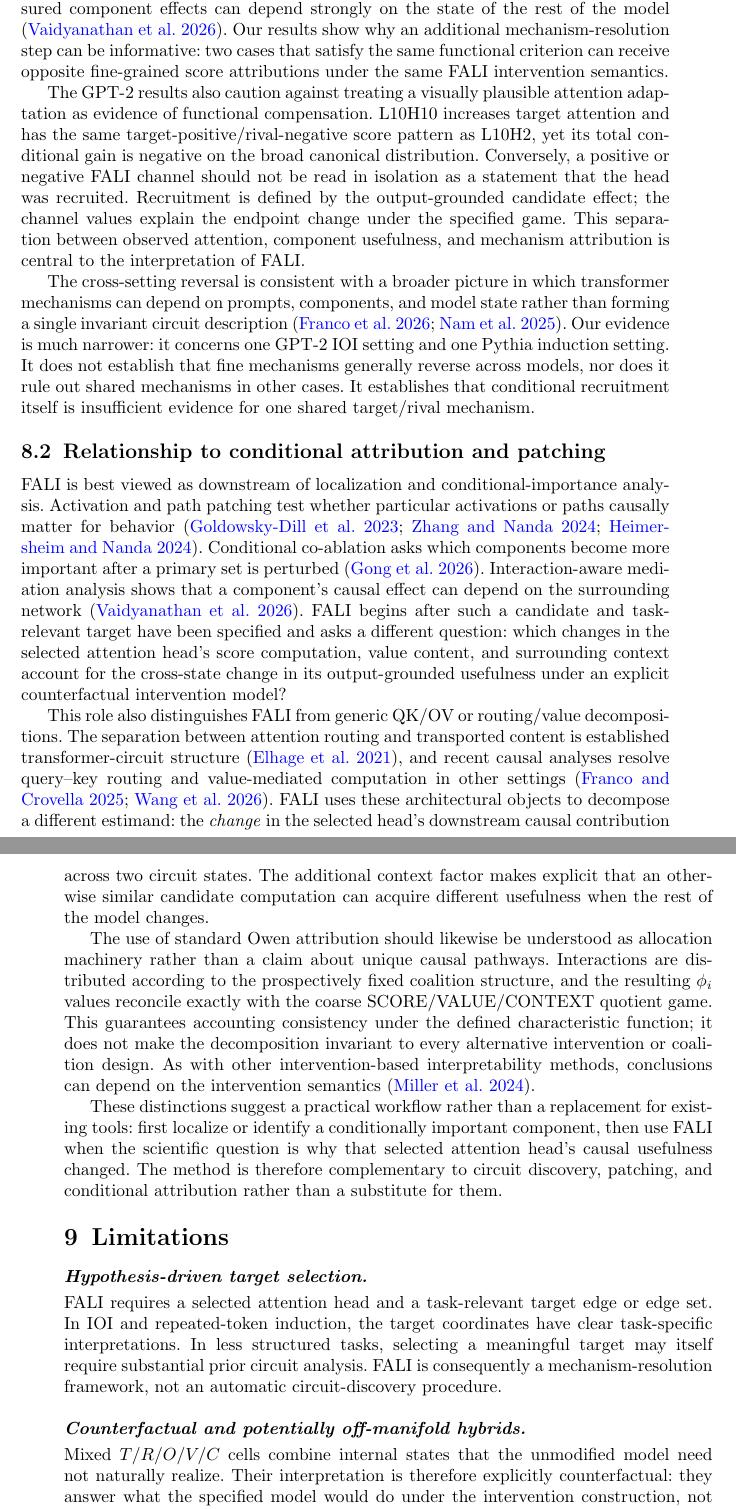
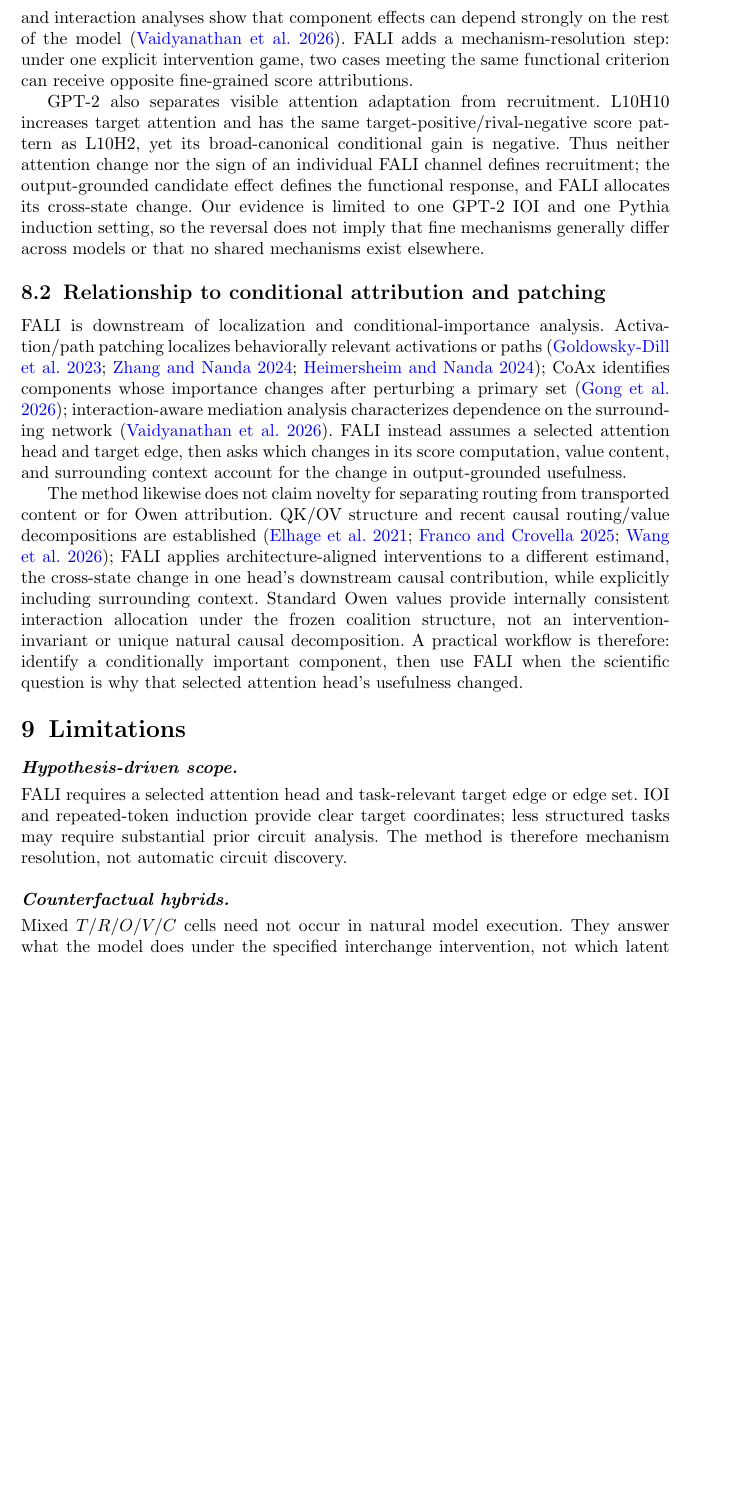
Before and after one commit to heyronith/fali, a LaTeX paper (manuscript/machine_learning/main.tex, which reads manuscript/machine_learning/discussion_limitations_conclusion.tex): two parts of pages 17 and 18 of 22 before the commit and part of page 17 of 20 after it, the two joined at a grey line, cut so that both start at the same text, the shorter picture padded with empty space. Compiled offline with pdfLaTeX.

Commit message:
docs: tighten discussion and limitations

```diff
--- a/manuscript/machine_learning/discussion_limitations_conclusion.tex
+++ b/manuscript/machine_learning/discussion_limitations_conclusion.tex
@@ -6,27 +6,20 @@ The central empirical result is a failed mechanism-transfer hypothesis. In GPT-2
 
-This distinction matters because the high-level label \emph{recruitment} specifies a change in causal usefulness, not the internal route by which that change arises. Conditional-ablation methods can identify components whose importance increases after another component is removed \citep{gong2026coax}; interaction analyses show that measured component effects can depend strongly on the state of the rest of the model \citep{vaidyanathan2026curse}. Our results show why an additional mechanism-resolution step can be informative: two cases that satisfy the same functional criterion can receive opposite fine-grained score attributions under the same FALI intervention semantics.
+This distinction matters because \emph{recruitment} names a change in causal usefulness, not the route by which it arises. Conditional-ablation methods can identify components whose importance changes after another component is removed \citep{gong2026coax}, and interaction analyses show that component effects can depend strongly on the rest of the model \citep{vaidyanathan2026curse}. FALI adds a mechanism-resolution step: under one explicit intervention game, two cases meeting the same functional criterion can receive opposite fine-grained score attributions.
 
-The GPT-2 results also caution against treating a visually plausible attention adaptation as evidence of functional compensation. L10H10 increases target attention and has the same target-positive/rival-negative score pattern as L10H2, yet its total conditional gain is negative on the broad canonical distribution. Conversely, a positive or negative FALI channel should not be read in isolation as a statement that the head was recruited. Recruitment is defined by the output-grounded candidate effect; the channel values explain the endpoint change under the specified game. This separation between observed attention, component usefulness, and mechanism attribution is central to the interpretation of FALI.
-
-The cross-setting reversal is consistent with a broader picture in which transformer mechanisms can depend on prompts, components, and model state rather than forming a single invariant circuit description \citep{franco2026promptspecific,nam2025causalhead}. Our evidence is much narrower: it concerns one GPT-2 IOI setting and one Pythia induction setting. It does not establish that fine mechanisms generally reverse across models, nor does it rule out shared mechanisms in other cases. It establishes that conditional recruitment itself is insufficient evidence for one shared target/rival mechanism.
+GPT-2 also separates visible attention adaptation from recruitment. L10H10 increases target attention and has the same target-positive/rival-negative score pattern as L10H2, yet its broad-canonical conditional gain is negative. Thus neither attention change nor the sign of an individual FALI channel defines recruitment; the output-grounded candidate effect defines the functional response, and FALI allocates its cross-state change. Our evidence is limited to one GPT-2 IOI and one Pythia induction setting, so the reversal does not imply that fine mechanisms generally differ across models or that no shared mechanisms exist elsewhere.
 
 \subsection{Relationship to conditional attribution and patching}\label{sec:discussion-positioning}
 
-FALI is best viewed as downstream of localization and conditional-importance analysis. Activation and path patching test whether particular activations or paths causally matter for behavior \citep{goldowskydill2023pathpatching,zhang2024activationpatching,heimersheim2024activationpatching}. Conditional co-ablation asks which components become more important after a primary set is perturbed \citep{gong2026coax}. Interaction-aware mediation analysis shows that a component's causal effect can depend on the surrounding network \citep{vaidyanathan2026curse}. FALI begins after such a candidate and task-relevant target have been specified and asks a different question: which changes in the selected attention head's score computation, value content, and surrounding context account for the cross-state change in its output-grounded usefulness under an explicit counterfactual intervention model?
+FALI is downstream of localization and conditional-importance analysis. Activation/path patching localizes behaviorally relevant activations or paths \citep{goldowskydill2023pathpatching,zhang2024activationpatching,heimersheim2024activationpatching}; CoAx identifies components whose importance changes after perturbing a primary set \citep{gong2026coax}; interaction-aware mediation analysis characterizes dependence on the surrounding network \citep{vaidyanathan2026curse}. FALI instead assumes a selected attention head and target edge, then asks which changes in its score computation, value content, and surrounding context account for the change in output-grounded usefulness.
 
-This role also distinguishes FALI from generic QK/OV or routing/value decompositions. The separation between attention routing and transported content is established transformer-circuit structure \citep{elhage2021mathematical}, and recent causal analyses resolve query--key routing and value-mediated computation in other settings \citep{franco2025attentioncausal,wang2026fewshot}. FALI uses these architectural objects to decompose a different estimand: the \emph{change} in the selected head's downstream causal contribution across two circuit states. The additional context factor makes explicit that an otherwise similar candidate computation can acquire different usefulness when the rest of the model changes.
-
-The use of standard Owen attribution should likewise be understood as allocation machinery rather than a claim about unique causal pathways. Interactions are distributed according to the prospectively fixed coalition structure, and the resulting $\phi_i$ values reconcile exactly with the coarse SCORE/VALUE/CONTEXT quotient game. This guarantees accounting consistency under the defined characteristic function; it does not make the decomposition invariant to every alternative intervention or coalition design. As with other intervention-based interpretability methods, conclusions can depend on the intervention semantics \citep{miller2024faithfulness}.
-
-These distinctions suggest a practical workflow rather than a replacement for existing tools: first localize or identify a conditionally important component, then use FALI when the scientific question is why that selected attention head's causal usefulness changed. The method is therefore complementary to circuit discovery, patching, and conditional attribution rather than a substitute for them.
+The method likewise does not claim novelty for separating routing from transported content or for Owen attribution. QK/OV structure and recent causal routing/value decompositions are established \citep{elhage2021mathematical,franco2025attentioncausal,wang2026fewshot}; FALI applies architecture-aligned interventions to a different estimand, the cross-state change in one head's downstream causal contribution, while explicitly including surrounding context. Standard Owen values provide internally consistent interaction allocation under the frozen coalition structure, not an intervention-invariant or unique natural causal decomposition. A practical workflow is therefore: identify a conditionally important component, then use FALI when the scientific question is why that selected attention head's usefulness changed.
 
 \section{Limitations}\label{sec:limitations}
 
-\paragraph{Hypothesis-driven target selection.}
-FALI requires a selected attention head and a task-relevant target edge or edge set. In IOI and repeated-token induction, the target coordinates have clear task-specific interpretations. In less structured tasks, selecting a meaningful target may itself require substantial prior circuit analysis. FALI is consequently a mechanism-resolution framework, not an automatic circuit-discovery procedure.
+\paragraph{Hypothesis-driven scope.}
+FALI requires a selected attention head and task-relevant target edge or edge set. IOI and repeated-token induction provide clear target coordinates; less structured tasks may require substantial prior circuit analysis. The method is therefore mechanism resolution, not automatic circuit discovery.
 
-\paragraph{Counterfactual and potentially off-manifold hybrids.}
-Mixed $T/R/O/V/C$ cells combine internal states that the unmodified model need not naturally realize. Their interpretation is therefore explicitly counterfactual: they answer what the specified model would do under the intervention construction, not which latent state the model would have visited naturally. Representation-level interventions can produce internal states that diverge from natural model trajectories \citep{grant2025divergent}. We therefore do not interpret FALI attributions as proof of five independent natural causal pathways.
+\paragraph{Counterfactual hybrids.}
+Mixed $T/R/O/V/C$ cells need not occur in natural model execution. They answer what the model does under the specified interchange intervention, not which latent state it would otherwise visit. Representation-level interventions can move computation away from natural internal distributions \citep{grant2025divergent}; accordingly, FALI attributions are not evidence for five independent natural pathways.
 
-\paragraph{Dependence on intervention and coalition semantics.}
-The decomposition depends on the intact and perturbed endpoints, the candidate-zero baseline, the structural score partition, and the fixed SCORE/VALUE/CONTEXT coalition structure. Standard Owen attribution allocates interactions consistently within that game, but another scientifically defensible intervention family or grouping could allocate interaction credit differently. Our robustness evidence is correspondingly bounded: the preregistered target-positive/rival-negative GPT-2 channels persisted under the matched-mean and matched-resample alternatives tested in EF-5, but the overall EF-5 experiment gate failed because its zero-damage reference criterion was not satisfied. We therefore do not claim robustness to arbitrary ablation choices.
+\paragraph{Intervention and coalition dependence.}
```
Also changed, not shown: manuscript/machine_learning/discussion_limitations_conclusion.tex (20 more changed lines).
